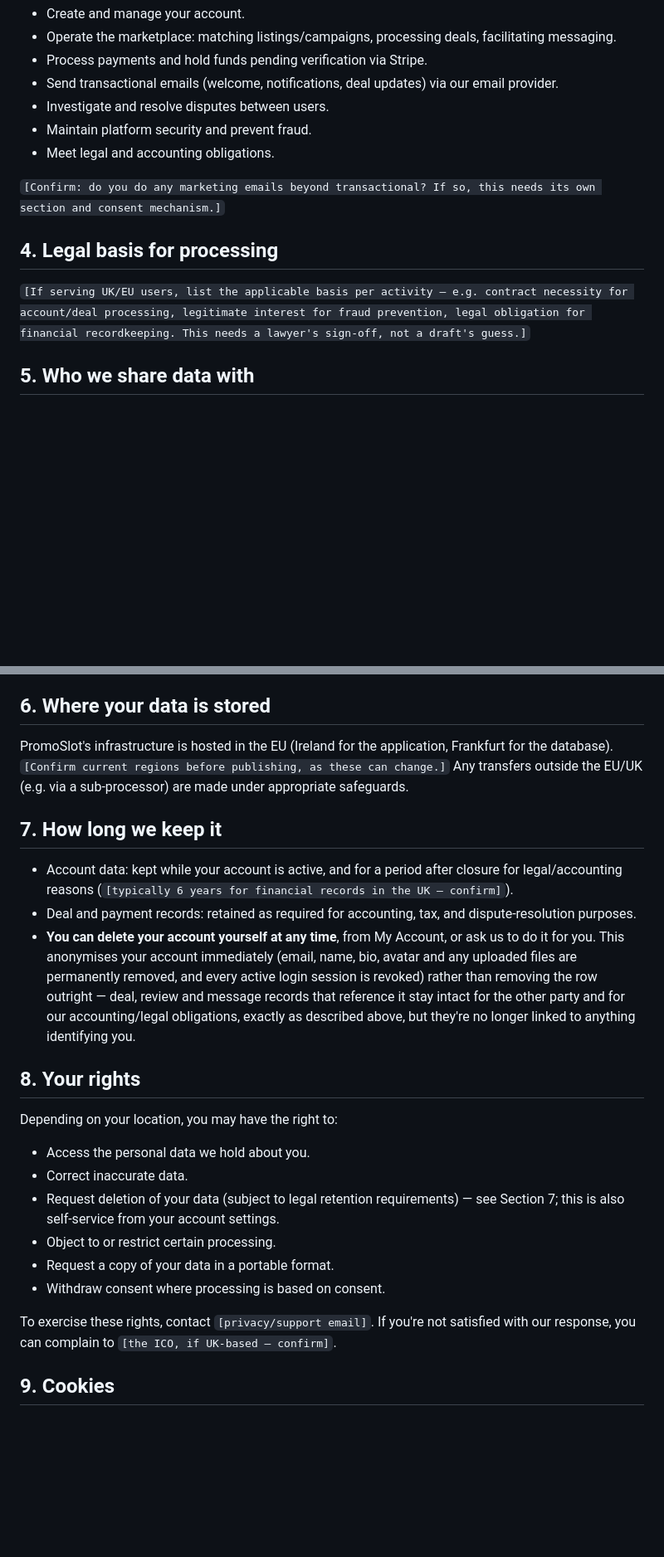
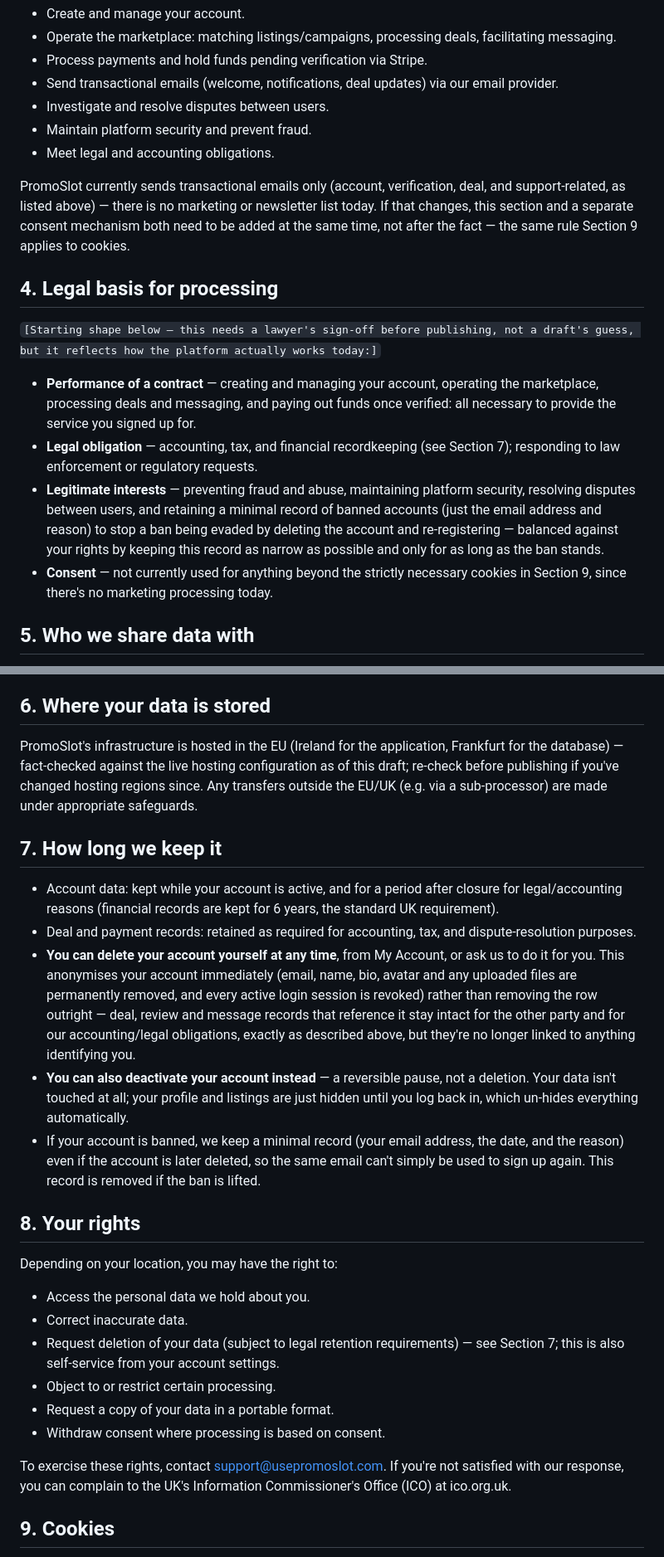
Before and after one commit to robertmckenzie01/PromoSlot, a Markdown page: legal-drafts/privacy_policy_draft.md, 2 parts joined by grey strips. Shown at 83% size. Drawn GitHub-style; blank space fills up the shorter version.

```diff
--- a/legal-drafts/privacy_policy_draft.md
+++ b/legal-drafts/privacy_policy_draft.md
@@ -28,11 +28,16 @@ We use your data to:
 - Maintain platform security and prevent fraud.
 - Meet legal and accounting obligations.
 
-`[Confirm: do you do any marketing emails beyond transactional? If so, this needs its own section and consent mechanism.]`
+PromoSlot currently sends transactional emails only (account, verification, deal, and support-related, as listed above) — there is no marketing or newsletter list today. If that changes, this section and a separate consent mechanism both need to be added at the same time, not after the fact — the same rule Section 9 applies to cookies.
 
 ## 4. Legal basis for processing
 
-`[If serving UK/EU users, list the applicable basis per activity — e.g. contract necessity for account/deal processing, legitimate interest for fraud prevention, legal obligation for financial recordkeeping. This needs a lawyer's sign-off, not a draft's guess.]`
+`[Starting shape below — this needs a lawyer's sign-off before publishing, not a draft's guess, but it reflects how the platform actually works today:]`
+
+- **Performance of a contract** — creating and managing your account, operating the marketplace, processing deals and messaging, and paying out funds once verified: all necessary to provide the service you signed up for.
+- **Legal obligation** — accounting, tax, and financial recordkeeping (see Section 7); responding to law enforcement or regulatory requests.
+- **Legitimate interests** — preventing fraud and abuse, maintaining platform security, resolving disputes between users, and retaining a minimal record of banned accounts (just the email address and reason) to stop a ban being evaded by deleting the account and re-registering — balanced against your rights by keeping this record as narrow as possible and only for as long as the ban stands.
+- **Consent** — not currently used for anything beyond the strictly necessary cookies in Section 9, since there's no marketing processing today.
 
 ## 5. Who we share data with
 
@@ -47,13 +52,15 @@ We don't sell personal data. We may disclose data if required by law or to prote
 
 ## 6. Where your data is stored
 
-PromoSlot's infrastructure is hosted in the EU (Ireland for the application, Frankfurt for the database). `[Confirm current regions before publishing, as these can change.]` Any transfers outside the EU/UK (e.g. via a sub-processor) are made under appropriate safeguards.
+PromoSlot's infrastructure is hosted in the EU (Ireland for the application, Frankfurt for the database) — fact-checked against the live hosting configuration as of this draft; re-check before publishing if you've changed hosting regions since. Any transfers outside the EU/UK (e.g. via a sub-processor) are made under appropriate safeguards.
 
 ## 7. How long we keep it
 
-- Account data: kept while your account is active, and for a period after closure for legal/accounting reasons (`[typically 6 years for financial records in the UK — confirm]`).
+- Account data: kept while your account is active, and for a period after closure for legal/accounting reasons (financial records are kept for 6 years, the standard UK requirement).
 - Deal and payment records: retained as required for accounting, tax, and dispute-resolution purposes.
 - **You can delete your account yourself at any time**, from My Account, or ask us to do it for you. This anonymises your account immediately (email, name, bio, avatar and any uploaded files are permanently removed, and every active login session is revoked) rather than removing the row outright — deal, review and message records that reference it stay intact for the other party and for our accounting/legal obligations, exactly as described above, but they're no longer linked to anything identifying you.
+- **You can also deactivate your account instead** — a reversible pause, not a deletion. Your data isn't touched at all; your profile and listings are just hidden until you log back in, which un-hides everything automatically.
+- If your account is banned, we keep a minimal record (your email address, the date, and the reason) even if the account is later deleted, so the same email can't simply be used to sign up again. This record is removed if the ban is lifted.
 
 ## 8. Your rights
 
@@ -65,7 +72,7 @@ Depending on your location, you may have the right to:
 - Request a copy of your data in a portable format.
 - Withdraw consent where processing is based on consent.
 
-To exercise these rights, contact `[privacy/support email]`. If you're not satisfied with our response, you can complain to `[the ICO, if UK-based — confirm]`.
+To exercise these rights, contact support@usepromoslot.com. If you're not satisfied with our response, you can complain to the UK's Information Commissioner's Office (ICO) at ico.org.uk.
 
 ## 9. Cookies
 
```
Also changed, not shown: other parts of legal-drafts/privacy_policy_draft.md (+4 -4 lines), legal-drafts/refund_policy_draft.md (+5 -3 lines), legal-drafts/terms_of_service_draft.md (+8 -8 lines).
